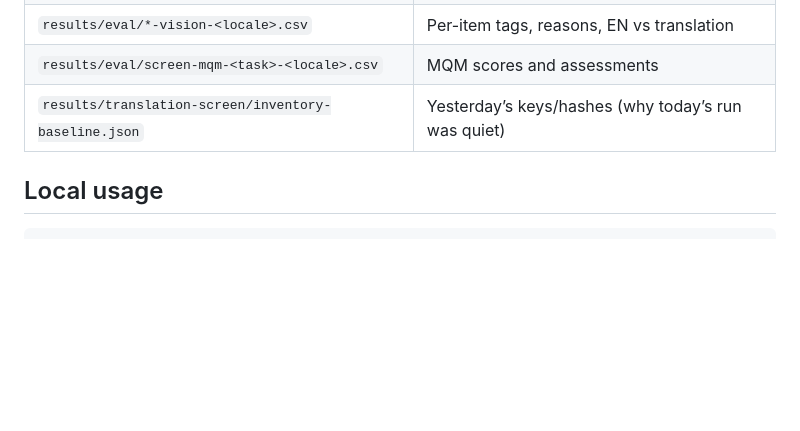
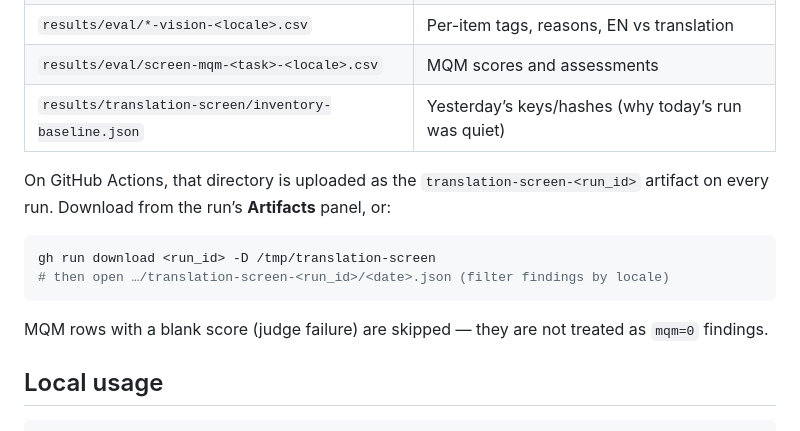
Before and after one commit to levante-framework/levante-qa, a Markdown page: DAILY_TRANSLATION_SCREEN.md, the part around the change. Rendered like a GitHub page; blank space fills up the shorter version.

Commit message:
document translation-screen artifact download and blank MQM skip

````diff
--- a/DAILY_TRANSLATION_SCREEN.md
+++ b/DAILY_TRANSLATION_SCREEN.md
@@ -89,6 +89,17 @@ vague “the model got it wrong” into a diagnosable **translation** issue.
 | `results/eval/screen-mqm-<task>-<locale>.csv` | MQM scores and assessments |
 | `results/translation-screen/inventory-baseline.json` | Yesterday’s keys/hashes (why today’s run was quiet) |
 
+On GitHub Actions, that directory is uploaded as the `translation-screen-<run_id>`
+artifact on every run. Download from the run’s **Artifacts** panel, or:
+
+```bash
+gh run download <run_id> -D /tmp/translation-screen
+# then open …/translation-screen-<run_id>/<date>.json (filter findings by locale)
+```
+
+MQM rows with a blank score (judge failure) are skipped — they are not treated
+as `mqm=0` findings.
+
 ## Local usage
 
 ```bash
````
